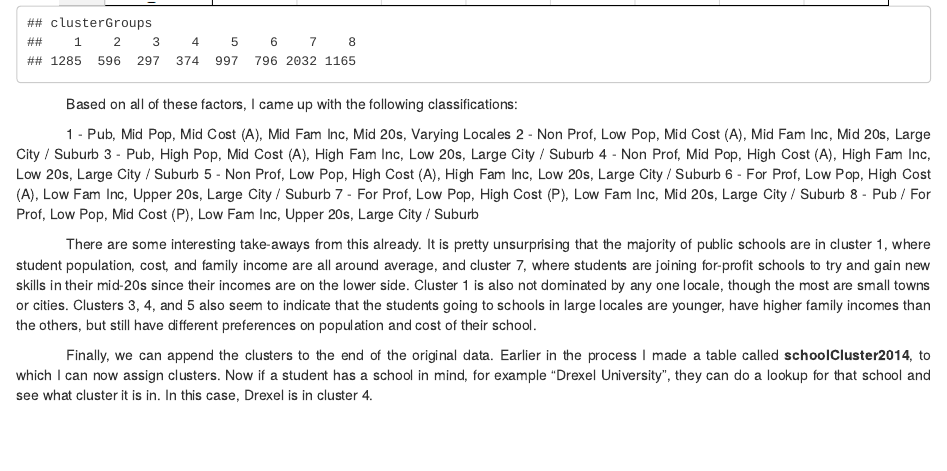
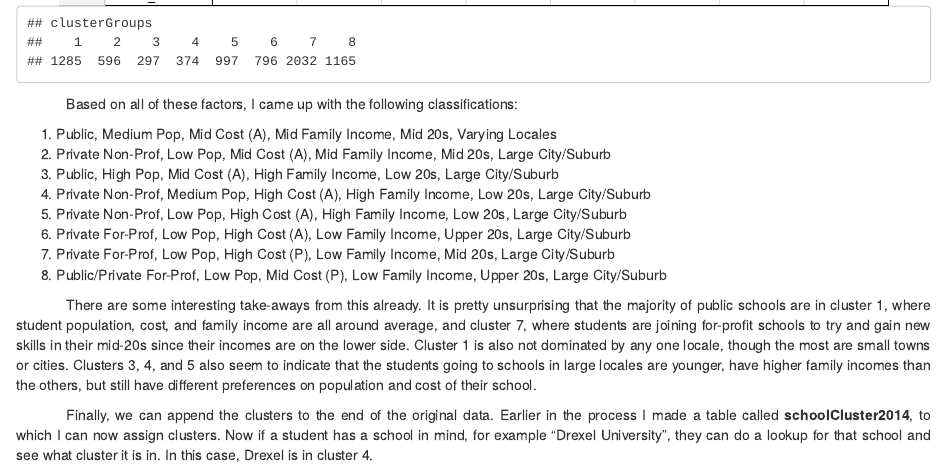
Before and after one commit to vanadgir/Springboard, an R Markdown document (Capstone/finalreport.Rmd): the page in a window 1100 px wide, from 10330 px down. The pictures show the output file Capstone/finalreport.html that the author committed with the source, opened offline.

Commit message:
Add files via upload

```diff
--- a/Capstone/finalreport.Rmd
+++ b/Capstone/finalreport.Rmd
@@ -234,14 +234,14 @@ table(clusterGroups)
 
 Based on all of these factors, I came up with the following classifications:
 
-1 - Pub, Mid Pop, Mid Cost (A), Mid Fam Inc, Mid 20s, Varying Locales
-2 - Non Prof, Low Pop, Mid Cost (A), Mid Fam Inc, Mid 20s, Large City / Suburb
-3 - Pub, High Pop, Mid Cost (A), High Fam Inc, Low 20s, Large City / Suburb
-4 - Non Prof, Mid Pop, High Cost (A), High Fam Inc, Low 20s, Large City / Suburb
-5 - Non Prof, Low Pop, High Cost (A), High Fam Inc, Low 20s, Large City / Suburb
-6 - For Prof, Low Pop, High Cost (A), Low Fam Inc, Upper 20s, Large City / Suburb
-7 - For Prof, Low Pop, High Cost (P), Low Fam Inc, Mid 20s, Large City / Suburb
-8 - Pub / For Prof, Low Pop, Mid Cost (P), Low Fam Inc, Upper 20s, Large City / Suburb
+1. Public, Medium Pop, Mid Cost (A), Mid Family Income, Mid 20s, Varying Locales
+2. Private Non-Prof, Low Pop, Mid Cost (A), Mid Family Income, Mid 20s, Large City/Suburb
+3. Public, High Pop, Mid Cost (A), High Family Income, Low 20s, Large City/Suburb
+4. Private Non-Prof, Medium Pop, High Cost (A), High Family Income, Low 20s, Large City/Suburb
+5. Private Non-Prof, Low Pop, High Cost (A), High Family Income, Low 20s, Large City/Suburb
+6. Private For-Prof, Low Pop, High Cost (A), Low Family Income, Upper 20s, Large City/Suburb
+7. Private For-Prof, Low Pop, High Cost (P), Low Family Income, Mid 20s, Large City/Suburb
+8. Public/Private For-Prof, Low Pop, Mid Cost (P), Low Family Income, Upper 20s, Large City/Suburb
 
 There are some interesting take-aways from this already. It is pretty unsurprising that the majority of public schools are in cluster 1, where student population, cost, and family income are all around average, and cluster 7, where students are joining for-profit schools to try and gain new skills in their mid-20s since their incomes are on the lower side. Cluster 1 is also not dominated by any one locale, though the most are small towns or cities. Clusters 3, 4, and 5 also seem to indicate that the students going to schools in large locales are younger, have higher family incomes than the others, but still have different preferences on population and cost of their school.
 
```
Also changed, not shown: Capstone/finalreport.html.
